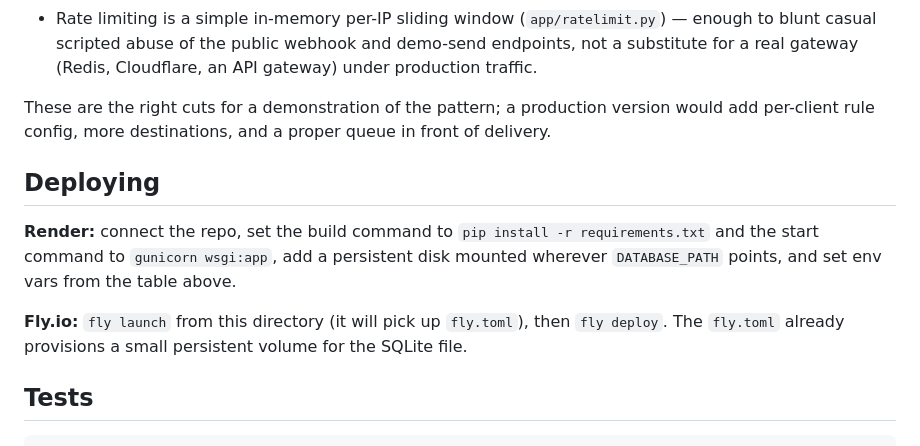
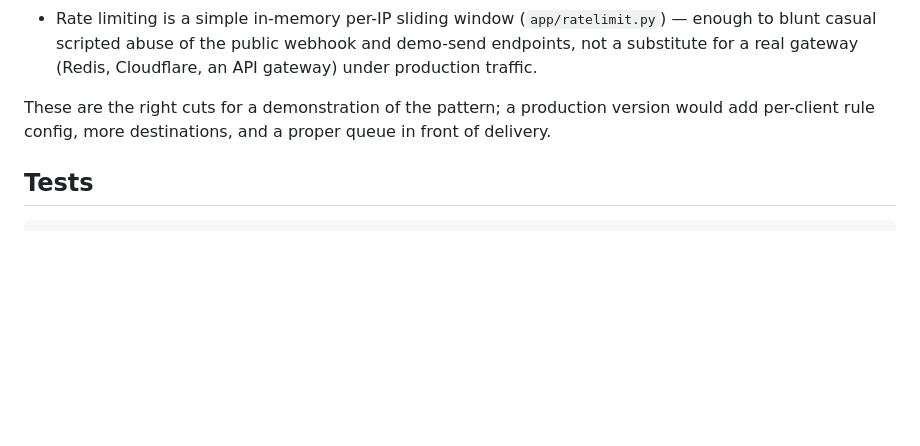
Before and after one commit to wadie-ejjoufari/alert-router, a Markdown page: README.md, the part around the change. GitHub-like rendering; blank space fills up the shorter version.

Commit message:
Remove Deploying section from README ahead of actual deployment

````diff
--- a/README.md
+++ b/README.md
@@ -131,16 +131,6 @@ This is deliberately simple — the point being demonstrated is the *pipeline*
 These are the right cuts for a demonstration of the pattern; a production version would
 add per-client rule config, more destinations, and a proper queue in front of delivery.
 
-## Deploying
-
-**Render:** connect the repo, set the build command to `pip install -r requirements.txt`
-and the start command to `gunicorn wsgi:app`, add a persistent disk mounted wherever
-`DATABASE_PATH` points, and set env vars from the table above.
-
-**Fly.io:** `fly launch` from this directory (it will pick up `fly.toml`), then
-`fly deploy`. The `fly.toml` already provisions a small persistent volume for the SQLite
-file.
-
 ## Tests
 
 ```bash
````
